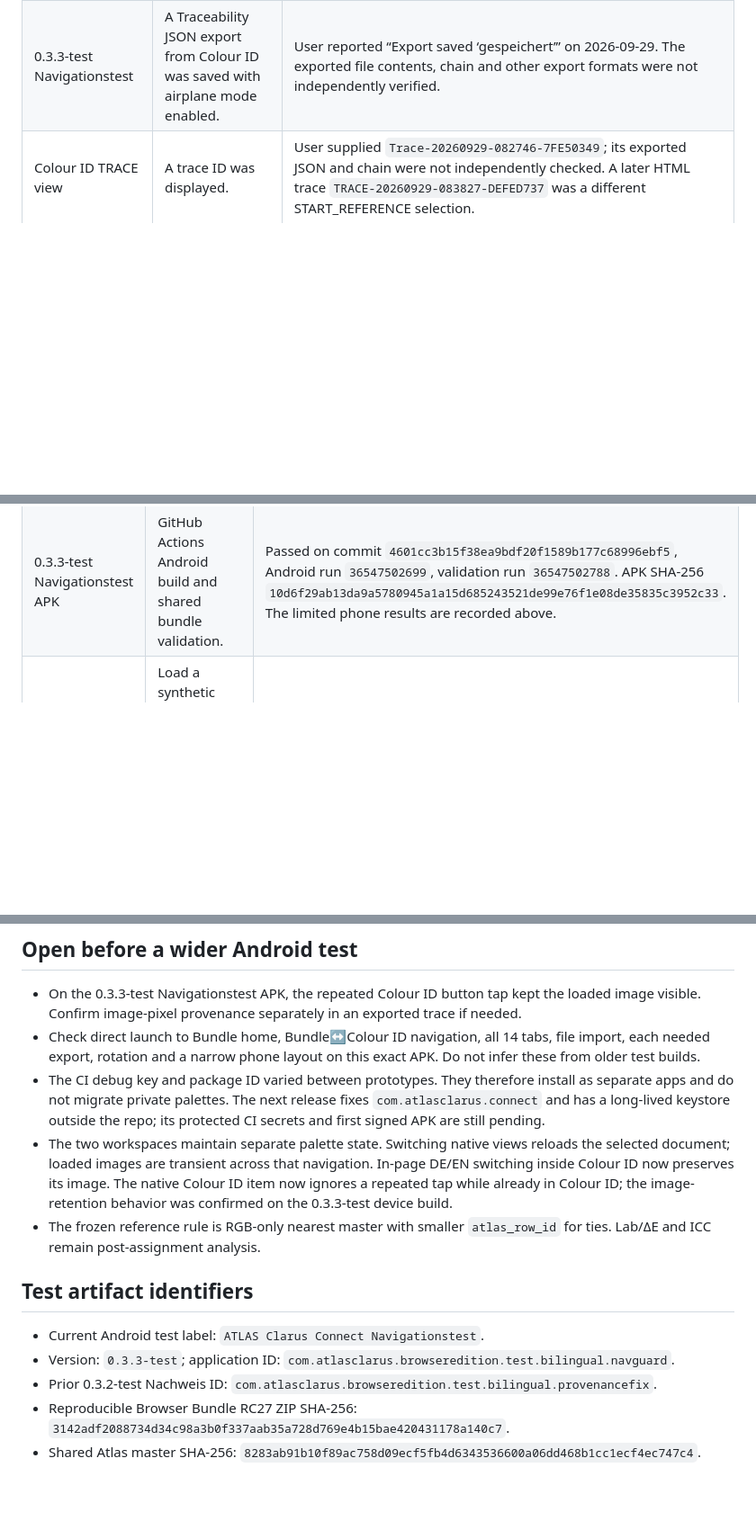
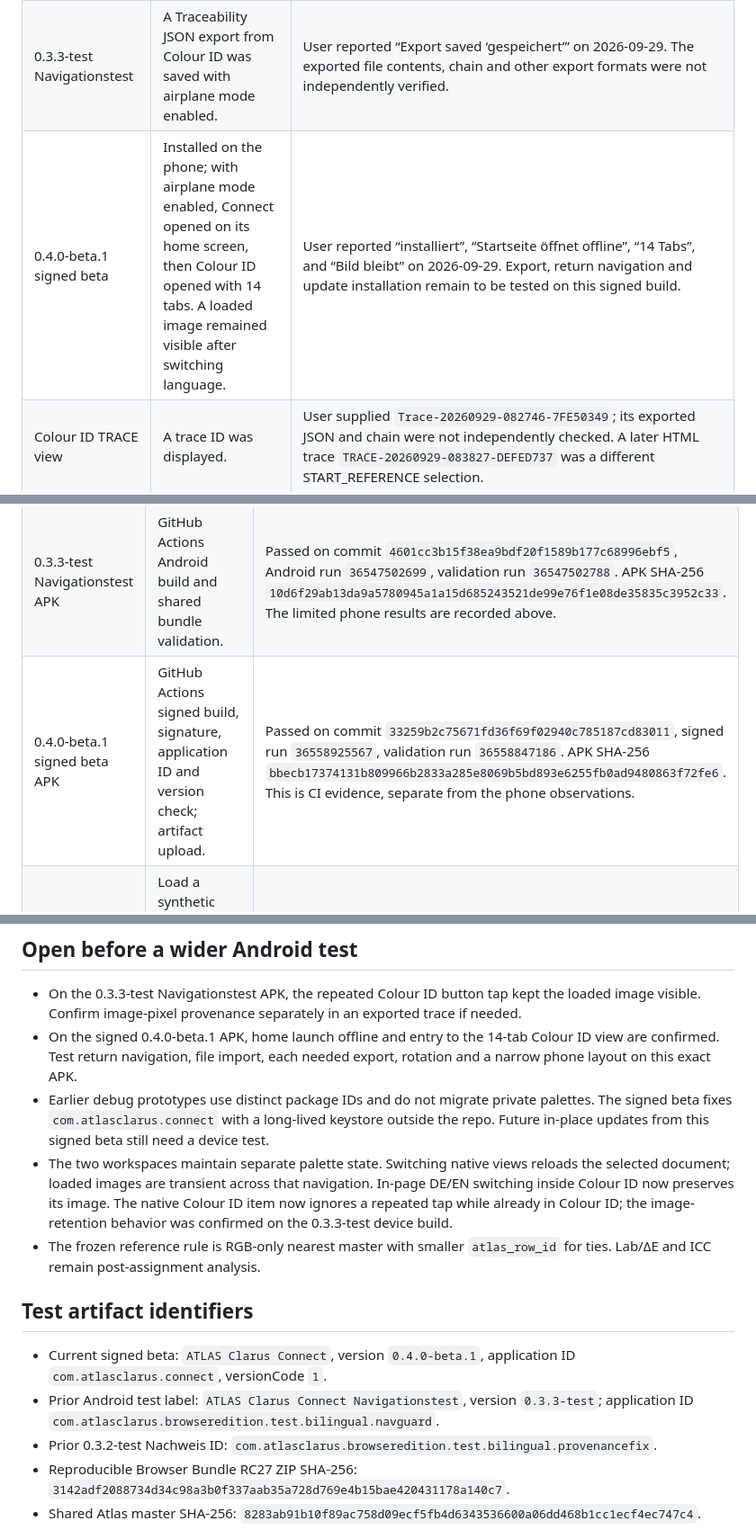
Before and after one commit to HelabHLC/atlas-clarus-connect, a Markdown page: android-test-app/DEVICE_TEST_LOG.md, 3 parts joined by grey strips. Shown at 90% size. Drawn GitHub-style; blank space fills up the shorter version.

Commit message:
Record signed beta build and device smoke tests

```diff
--- a/android-test-app/DEVICE_TEST_LOG.md
+++ b/android-test-app/DEVICE_TEST_LOG.md
@@ -16,6 +16,7 @@ stabilization phase; no Play Store release or production signing is implied.
 | 0.3.3-test Navigationstest | After loading an image in Colour ID, tapping the native Colour ID button again kept the image visible. | User reported “Bild bleibt” on 2026-09-29. This confirms the repeated-button navigation guard on the phone; it does not verify image provenance in an exported trace. |
 | 0.3.3-test Navigationstest | With airplane mode enabled, the app started and Colour ID opened. | User reported “öffnet offline” on 2026-09-29. This verifies the launch path; other offline workflows were not retested on this build. |
 | 0.3.3-test Navigationstest | A Traceability JSON export from Colour ID was saved with airplane mode enabled. | User reported “Export saved ‘gespeichert’” on 2026-09-29. The exported file contents, chain and other export formats were not independently verified. |
+| 0.4.0-beta.1 signed beta | Installed on the phone; with airplane mode enabled, Connect opened on its home screen, then Colour ID opened with 14 tabs. A loaded image remained visible after switching language. | User reported “installiert”, “Startseite öffnet offline”, “14 Tabs”, and “Bild bleibt” on 2026-09-29. Export, return navigation and update installation remain to be tested on this signed build. |
 | Colour ID TRACE view | A trace ID was displayed. | User supplied `Trace-20260929-082746-7FE50349`; its exported JSON and chain were not independently checked. A later HTML trace `TRACE-20260929-083827-DEFED737` was a different START_REFERENCE selection. |
 
 ## Verified outside the device
@@ -24,19 +25,15 @@ stabilization phase; no Play Store release or production signing is implied.
 | --- | --- | --- |
 | 0.3.2-test Nachweis APK | GitHub Actions Android build, 14-tab DE/EN asset checks, 13,283 identical master identities, language runtime, export adapter, provenance regression. | Passed on commit `0793e72a6cb130c04b8739977aabcc3b28b318db`, workflow run `36545018904`. APK SHA-256 `d558c33828669fdc26aef789bdf05501a96b2347a07e945f65877e4def281e64`. |
 | 0.3.3-test Navigationstest APK | GitHub Actions Android build and shared bundle validation. | Passed on commit `4601cc3b15f38ea9bdf20f1589b177c68996ebf5`, Android run `36547502699`, validation run `36547502788`. APK SHA-256 `10d6f29ab13da9a5780945a1a15d685243521de99e76f1e08de35835c3952c33`. The limited phone results are recorded above. |
+| 0.4.0-beta.1 signed beta APK | GitHub Actions signed build, signature, application ID and version check; artifact upload. | Passed on commit `33259b2c75671fd36f69f02940c785187cd83011`, signed run `36558925567`, validation run `36558847186`. APK SHA-256 `bbecb17374131b809966b2833a285e8069b5bd893e6255fb0ad9480863f72fe6`. This is CI evidence, separate from the phone observations. |
 | Public WordPress Colour ID 0.2.2 | Load a synthetic 32×32 image, manually bind HEX, then select an image pixel. | `MANUAL_HEX` had `source_image: null` as intended; the later `IMAGE_PIXEL` retained filename, SHA-256, width, height, x and y. DE and EN each loaded 14 tabs with the patch. This is a browser test, not an Android device test. |
 | Primary reference assignment | Compare Colour ID against Bundle PKL binder for 1,212 exact, collision and deterministic RGB samples. | Same `atlas_row_id` and RGB squared distance; all 13,283 rows matched for ID, HLC, RGB, HEX and Lab. This does not validate the user's individual exported trace. |
 
 ## Open before a wider Android test
 
 - On the 0.3.3-test Navigationstest APK, the repeated Colour ID button tap kept the loaded image visible. Confirm image-pixel provenance separately in an exported trace if needed.
-- Check direct launch to Bundle home, Bundle↔Colour ID navigation, all 14 tabs,
-  file import, each needed export, rotation and a narrow phone layout on this
-  exact APK. Do not infer these from older test builds.
-- The CI debug key and package ID varied between prototypes. They therefore
-  install as separate apps and do not migrate private palettes. The next release
-  fixes `com.atlasclarus.connect` and has a long-lived keystore outside the repo;
-  its protected CI secrets and first signed APK are still pending.
+- On the signed 0.4.0-beta.1 APK, home launch offline and entry to the 14-tab Colour ID view are confirmed. Test return navigation, file import, each needed export, rotation and a narrow phone layout on this exact APK.
+- Earlier debug prototypes use distinct package IDs and do not migrate private palettes. The signed beta fixes `com.atlasclarus.connect` with a long-lived keystore outside the repo. Future in-place updates from this signed beta still need a device test.
 - The two workspaces maintain separate palette state. Switching native views
   reloads the selected document; loaded images are transient across that
   navigation. In-page DE/EN switching inside Colour ID now preserves its image.
@@ -47,9 +44,8 @@ stabilization phase; no Play Store release or production signing is implied.
 
 ## Test artifact identifiers
 
-- Current Android test label: `ATLAS Clarus Connect Navigationstest`.
-- Version: `0.3.3-test`; application ID:
-  `com.atlasclarus.browseredition.test.bilingual.navguard`.
+- Current signed beta: `ATLAS Clarus Connect`, version `0.4.0-beta.1`, application ID `com.atlasclarus.connect`, versionCode `1`.
+- Prior Android test label: `ATLAS Clarus Connect Navigationstest`, version `0.3.3-test`; application ID `com.atlasclarus.browseredition.test.bilingual.navguard`.
 - Prior 0.3.2-test Nachweis ID: `com.atlasclarus.browseredition.test.bilingual.provenancefix`.
 - Reproducible Browser Bundle RC27 ZIP SHA-256:
   `3142adf2088734d34c98a3b0f337aab35a728d769e4b15bae420431178a140c7`.
```
